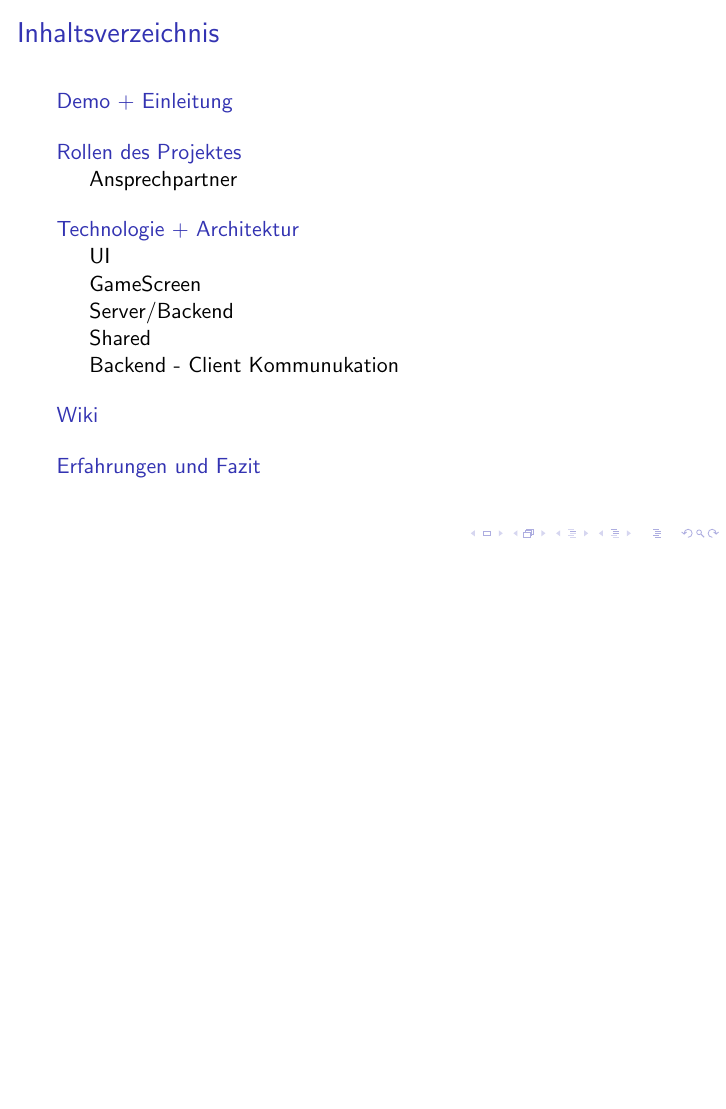
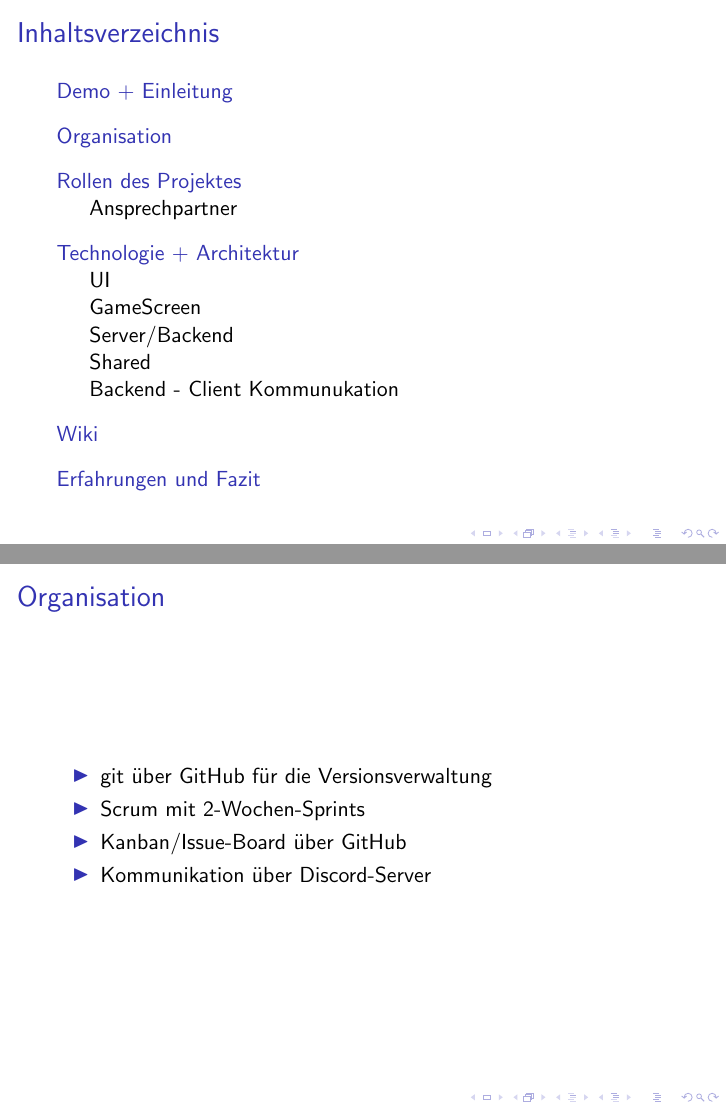
Before and after one commit to maxk2807/WaterWizards, LaTeX slides (Präsentation.tex): page 2 of 13 before the commit and pages 2 and 4 of 14 after it, the two joined at a grey line, the shorter picture padded with empty space. Compiled offline with pdfLaTeX.

Commit message:
Organisation added

```diff
--- a/Präsentation.tex
+++ b/Präsentation.tex
@@ -30,6 +30,17 @@
     \item Für jede Altersgruppe interessant
   \end{enumerate}
 \end{itemize}
+\end{frame}
+
+\section{Organisation}
+\begin{frame}
+  \frametitle{Organisation}
+  \begin{itemize}
+    \item git über GitHub für die Versionsverwaltung
+    \item Scrum mit 2-Wochen-Sprints
+    \item Kanban/Issue-Board über GitHub
+    \item Kommunikation über Discord-Server
+  \end{itemize}
 \end{frame}
 
 \section{Rollen des Projektes}
```
Also changed, not shown: Präsentation.pdf, 7 other files.
